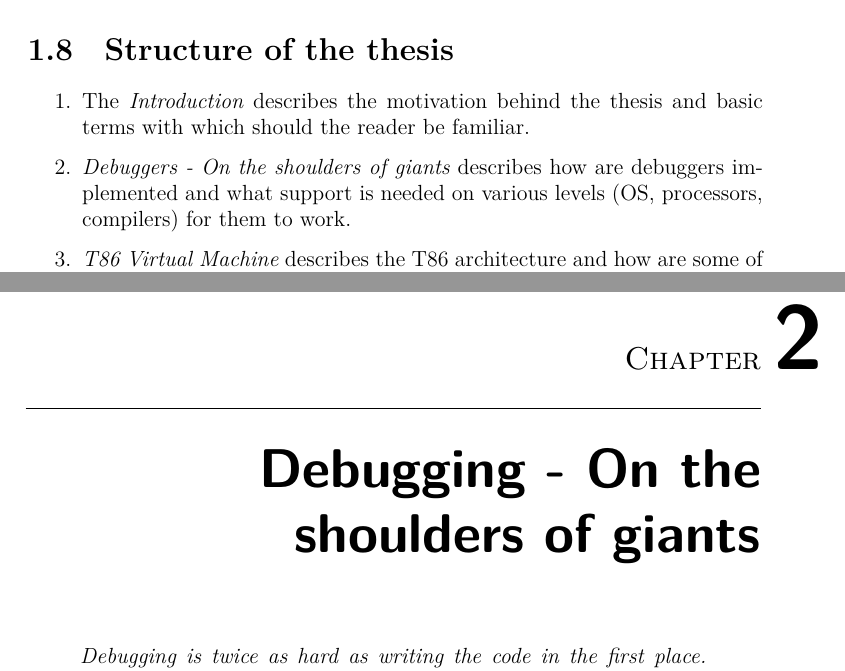
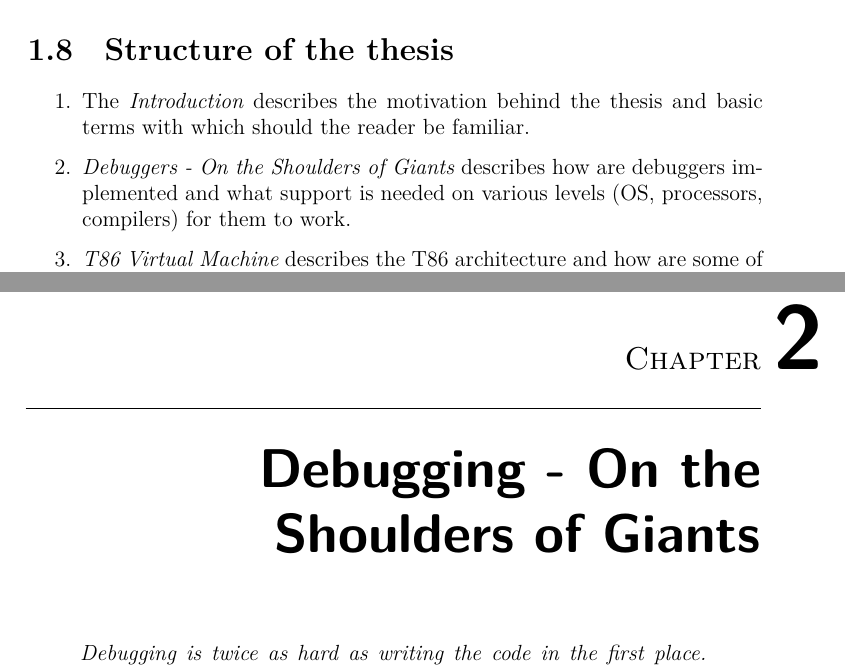
Before and after one commit to Gregofi/thesis, a LaTeX thesis (main.tex, which reads chapters/0.tex, chapters/1.tex): two parts of pages 26 and 29 of 43, joined at a grey line, cut so that both start at the same text. Compiled offline with XeLaTeX; a LaTeX package or settings file that is missing is left out.

Commit message:
Big words

```diff
--- a/chapters/0.tex
+++ b/chapters/0.tex
@@ -325,7 +325,7 @@ The primary goal is to create a debugger for the T86 virtual machine which allow
 \section{Structure of the thesis}
 \begin{enumerate}
     \item The \textit{Introduction} describes the motivation behind the thesis and basic terms with which should the reader be familiar.
-    \item \textit{Debuggers - On the shoulders of giants} describes how are debuggers implemented and what support is needed on various levels (OS, processors, compilers) for them to work.
+    \item \textit{Debuggers - On the Shoulders of Giants} describes how are debuggers implemented and what support is needed on various levels (OS, processors, compilers) for them to work.
     \item \textit{T86 Virtual Machine} describes the T86 architecture and how are some of the parts implemented.
     \item \textit{Implementation} describes how the implementation is done. It is divided into three main parts, first is what changes and additions were necessary to the T86 VM. Then it is described how the debugger itself is implemented. Finally, a proof of concept compiler is created to demonstrate how the debugger works and that it is indeed simple to generate debugging information for it.
     \item \textit{Conclusions} summarizes the result of the thesis and speaks of possible future work.
--- a/chapters/1.tex
+++ b/chapters/1.tex
@@ -1,4 +1,4 @@
-\chapter{Debugging - On the shoulders of giants}
+\chapter{Debugging - On the Shoulders of Giants}
 
 \begin{quote}
   \textit{Debugging is twice as hard as writing the code in the first place. Therefore, if you write the code as cleverly as possible, you are, by definition, not smart enough to debug it.}\begin{flushright}
```
